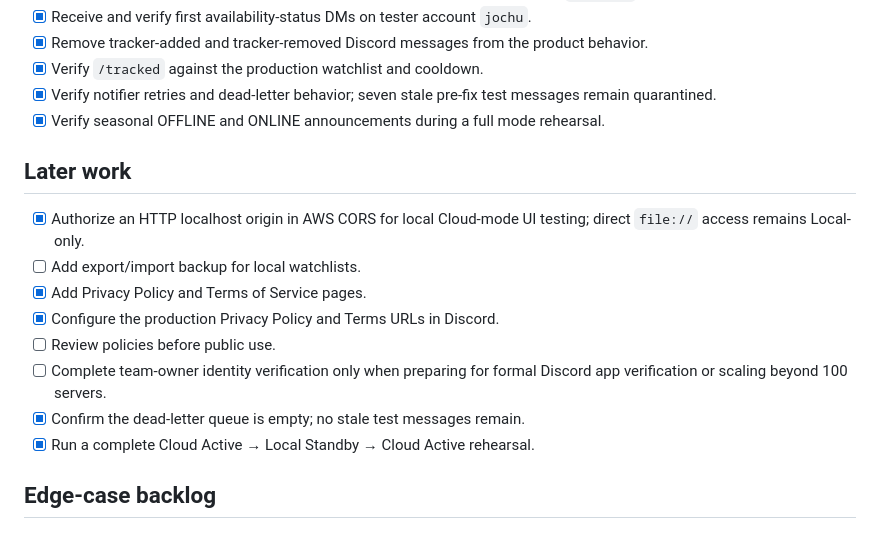
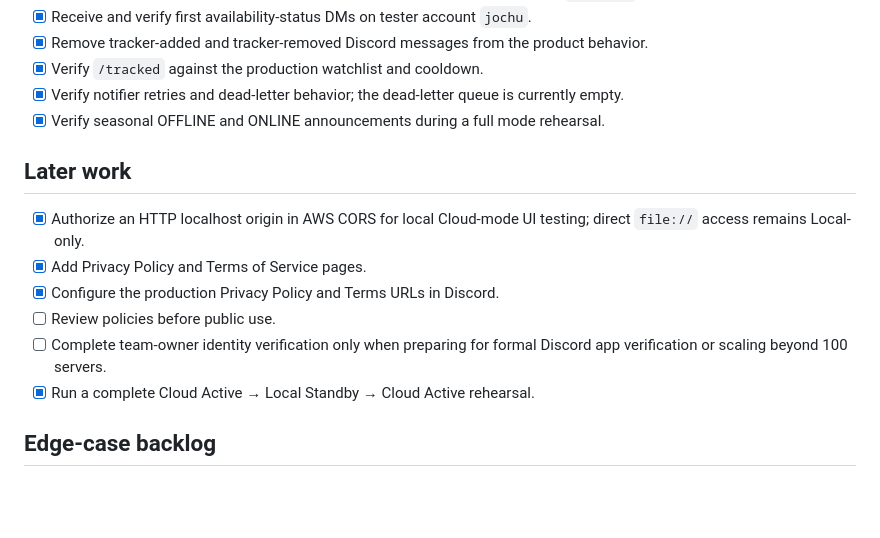
Before and after one commit to johnchun10/coursesnagweb, a Markdown page: ROADMAP.md, the part around the change. Rendered like a GitHub page; blank space fills up the shorter version.

Commit message:
Clean up completed roadmap items

```diff
--- a/ROADMAP.md
+++ b/ROADMAP.md
@@ -65,18 +65,16 @@ Keep the Cloudflare Pages tracker available year-round in Local Standby, and man
 - [x] Receive and verify first availability-status DMs on tester account `jochu`.
 - [x] Remove tracker-added and tracker-removed Discord messages from the product behavior.
 - [x] Verify `/tracked` against the production watchlist and cooldown.
-- [x] Verify notifier retries and dead-letter behavior; seven stale pre-fix test messages remain quarantined.
+- [x] Verify notifier retries and dead-letter behavior; the dead-letter queue is currently empty.
 - [x] Verify seasonal OFFLINE and ONLINE announcements during a full mode rehearsal.
 
 ## Later work
 
 - [x] Authorize an HTTP localhost origin in AWS CORS for local Cloud-mode UI testing; direct `file://` access remains Local-only.
-- [ ] Add export/import backup for local watchlists.
 - [x] Add Privacy Policy and Terms of Service pages.
 - [x] Configure the production Privacy Policy and Terms URLs in Discord.
 - [ ] Review policies before public use.
 - [ ] Complete team-owner identity verification only when preparing for formal Discord app verification or scaling beyond 100 servers.
-- [x] Confirm the dead-letter queue is empty; no stale test messages remain.
 - [x] Run a complete Cloud Active → Local Standby → Cloud Active rehearsal.
 
 ## Edge-case backlog
```
Also changed, not shown: docs/OWNER_GUIDE.md (+0 -1 lines).
